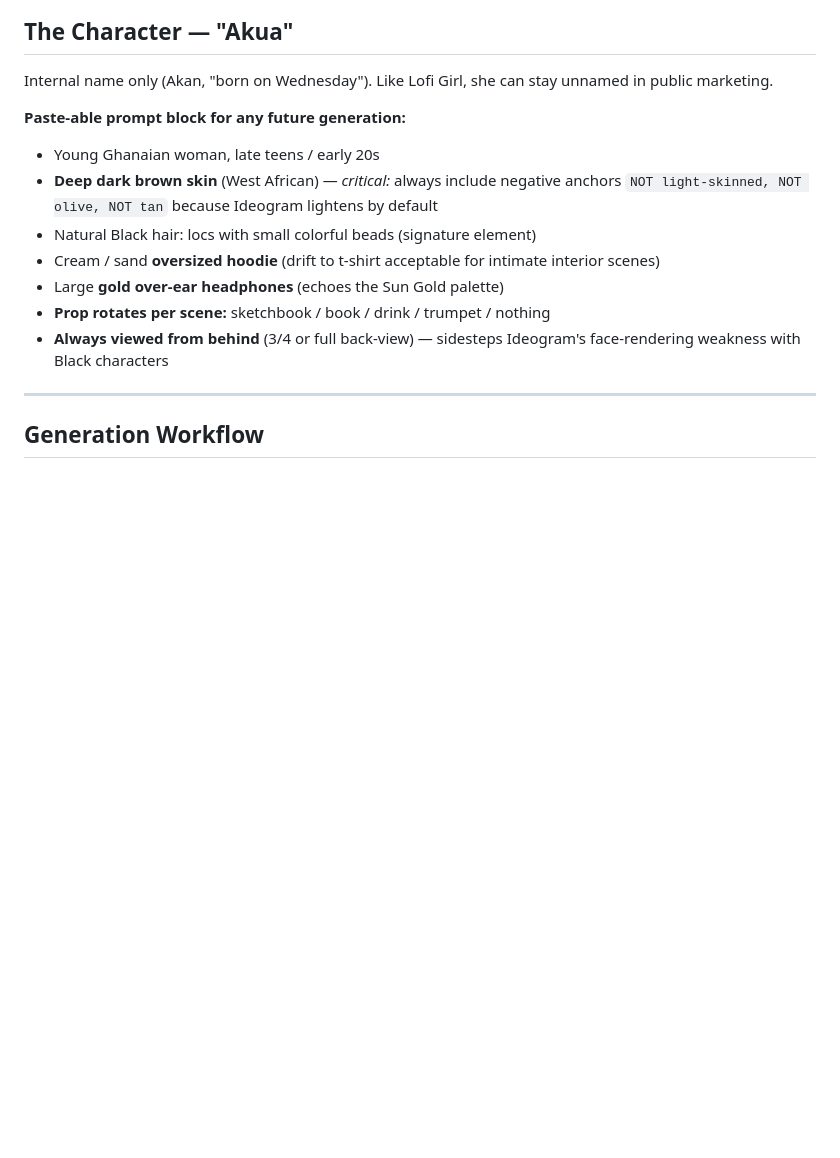
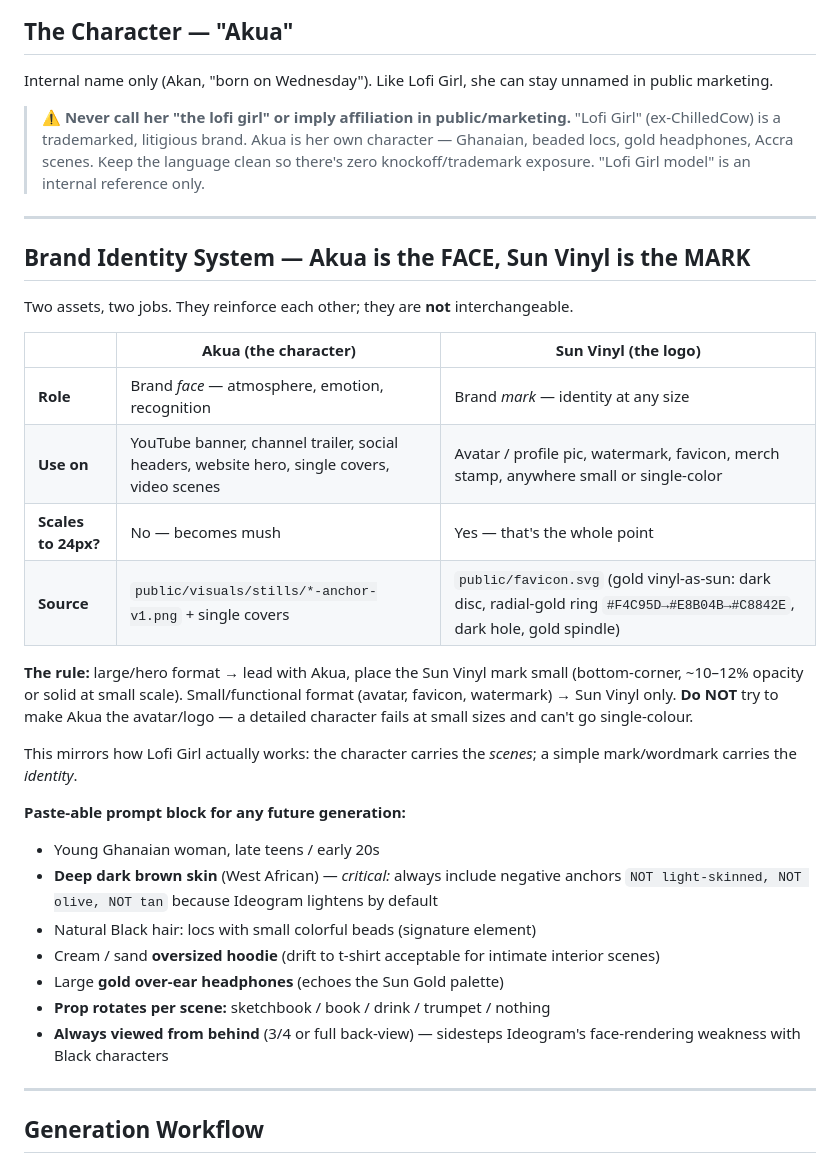
Before and after one commit to ghwmelite-dotcom/harmattan-sessions, a Markdown page: docs/launch/visual-pipeline.md, the part around the change. Rendered like a GitHub page; blank space fills up the shorter version.

Commit message:
docs(brand): codify Akua=face / Sun Vinyl=mark identity rule + lofi-girl trademark caution
Co-Authored-By: Claude Opus 4.8 (1M context) <noreply@anthropic.com>

```diff
--- a/docs/launch/visual-pipeline.md
+++ b/docs/launch/visual-pipeline.md
@@ -35,6 +35,29 @@ character, rotating settings, instantly identifiable across a catalog.
 
 Internal name only (Akan, "born on Wednesday"). Like Lofi Girl, she can stay
 unnamed in public marketing.
+
+> ⚠️ **Never call her "the lofi girl" or imply affiliation in public/marketing.**
+> "Lofi Girl" (ex-ChilledCow) is a trademarked, litigious brand. Akua is her own
+> character — Ghanaian, beaded locs, gold headphones, Accra scenes. Keep the
+> language clean so there's zero knockoff/trademark exposure. "Lofi Girl model"
+> is an internal reference only.
+
+---
+
+## Brand Identity System — Akua is the FACE, Sun Vinyl is the MARK
+
+Two assets, two jobs. They reinforce each other; they are **not** interchangeable.
+
+| | **Akua** (the character) | **Sun Vinyl** (the logo) |
+|---|---|---|
+| **Role** | Brand *face* — atmosphere, emotion, recognition | Brand *mark* — identity at any size |
+| **Use on** | YouTube banner, channel trailer, social headers, website hero, single covers, video scenes | Avatar / profile pic, watermark, favicon, merch stamp, anywhere small or single-color |
+| **Scales to 24px?** | No — becomes mush | Yes — that's the whole point |
+| **Source** | `public/visuals/stills/*-anchor-v1.png` + single covers | `public/favicon.svg` (gold vinyl-as-sun: dark disc, radial-gold ring `#F4C95D→#E8B04B→#C8842E`, dark hole, gold spindle) |
+
+**The rule:** large/hero format → lead with Akua, place the Sun Vinyl mark small (bottom-corner, ~10–12% opacity or solid at small scale). Small/functional format (avatar, favicon, watermark) → Sun Vinyl only. **Do NOT** try to make Akua the avatar/logo — a detailed character fails at small sizes and can't go single-colour.
+
+This mirrors how Lofi Girl actually works: the character carries the *scenes*; a simple mark/wordmark carries the *identity*.
 
 **Paste-able prompt block for any future generation:**
 
```
